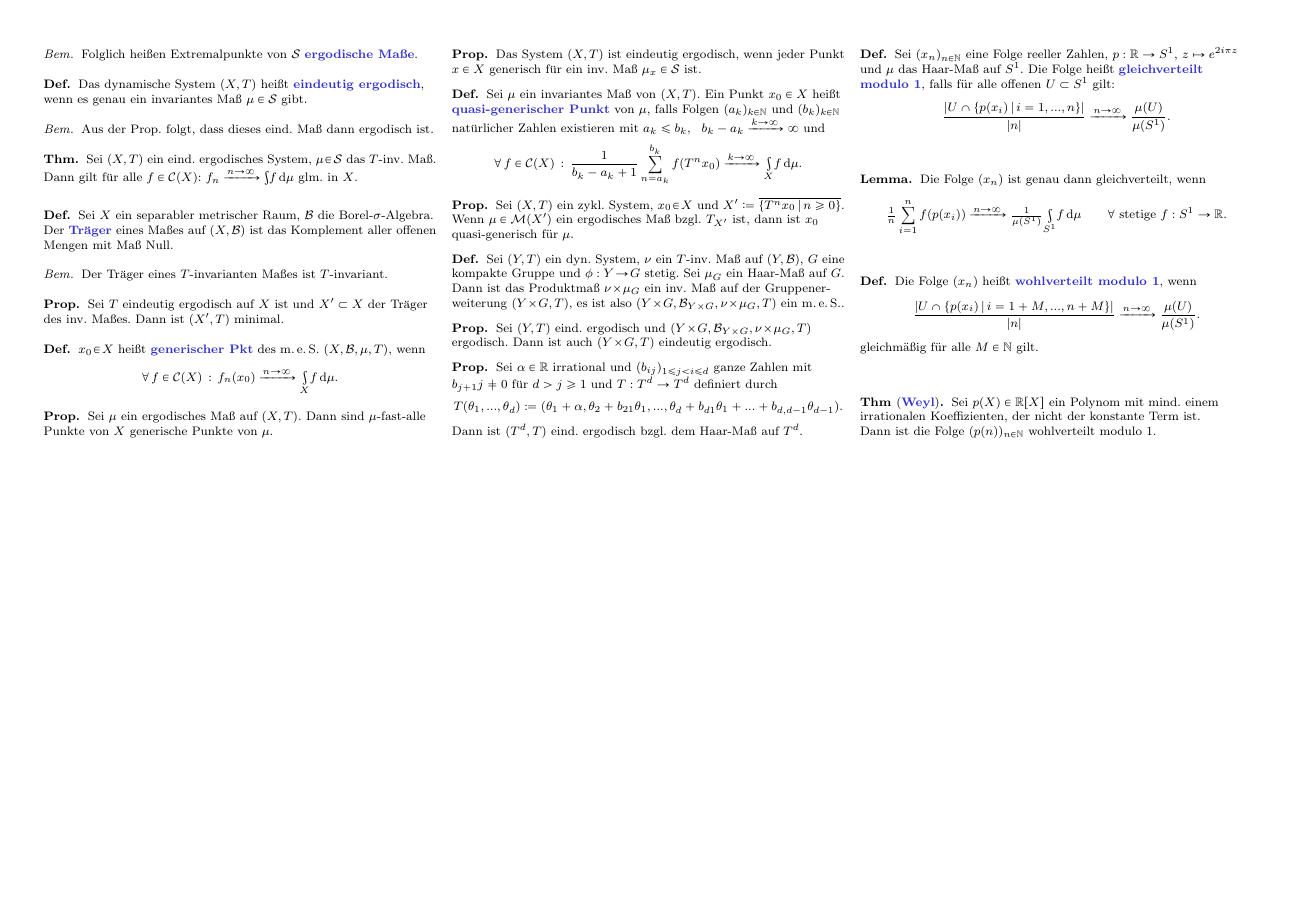
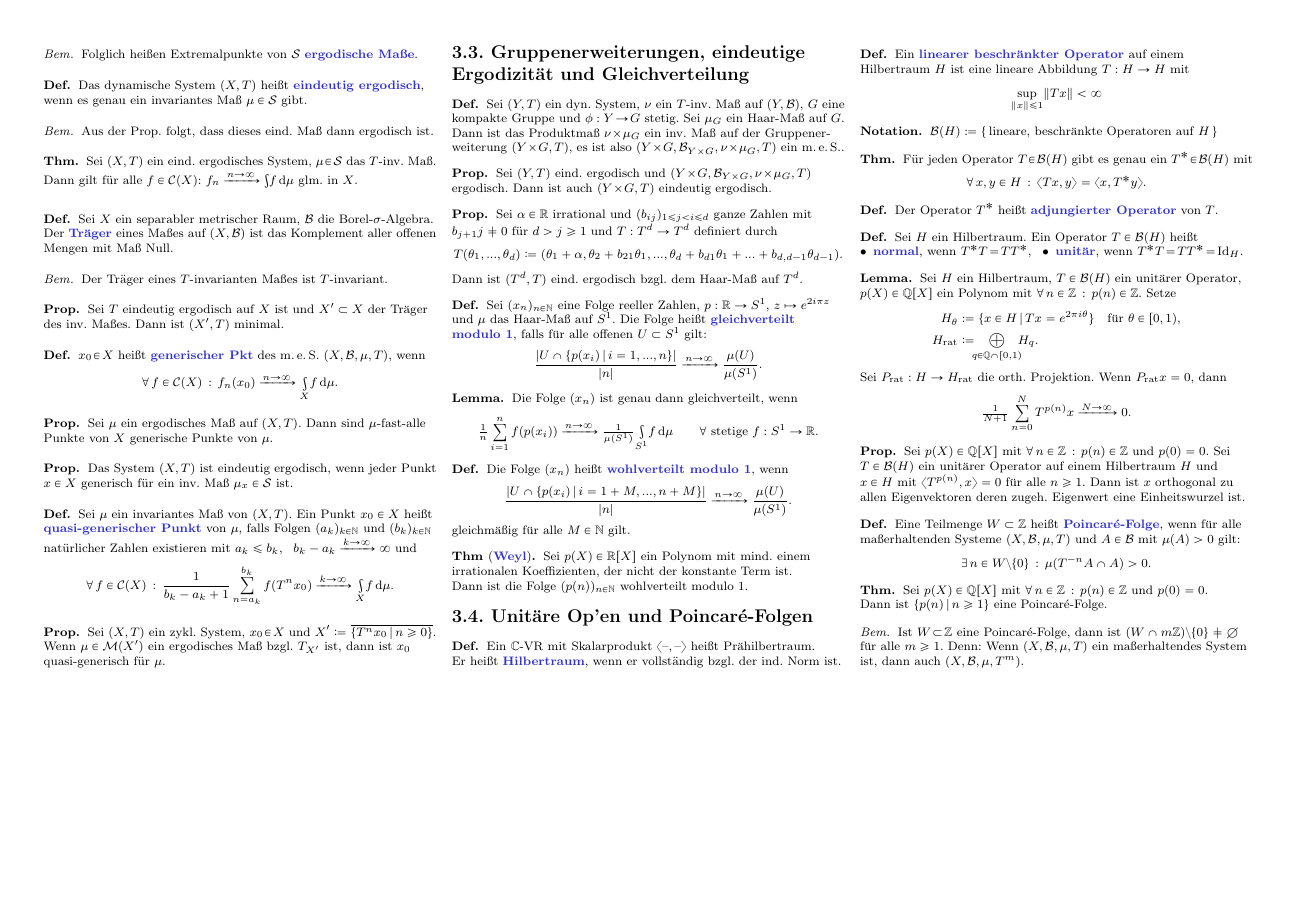
Before and after one commit to timjb/uni-spicker, a LaTeX document (dynsyszahltheo.tex): page 4 of 4. Compiled offline with pdfLaTeX.

Commit message:
DynSysZahlTheo: Unitäre Operatoren auf Hilberträumen, Kapitel 3.4

```diff
--- a/dynsyszahltheo.tex
+++ b/dynsyszahltheo.tex
@@ -8,7 +8,9 @@
 \usepackage{mathabx} % \divides
 \usepackage{bbm} % Für 1 mit Doppelstrich (Indikatorfunktion)
 \usepackage{stmaryrd} % \lightning
+\usepackage{pgffor} % \foreach-Schleifen
 
+\newcommand{\nspace}[1]{\foreach \i in {1,...,#1}{ \! }} % Negativer Abstand
 \DeclareMathOperator{\Aut}{Aut} % Automorphismengruppe
 \DeclareMathOperator{\End}{End} % Endomorphismenmonoid
 \newcommand{\AutEnd}{\Aut\!/\!\End} % Automorphismengruppe bzw. Endomorphismenmonoid
@@ -23,6 +25,8 @@
 \newcommand{\Cont}{\mathcal{C}} % Menge der stetigen/diff'baren Funktionen
 \newcommand{\Alg}{\mathfrak{A}} % (Mengen-)Algebra
 \newcommand{\Meas}{\mathcal{M}} % Menge der Maße
+\newcommand{\Boun}{\mathcal{B}} % Menge der beschränkten (bounded) Operatoren
+\newcommand{\scp}[2]{\langle #1 , #2 \rangle} % Skalarprodukt
 
 \begin{document}
 
@@ -923,6 +927,9 @@ Dies ist eine übersetzte Zusammenfassung der ersten Kapitel des Buches "`Recurr
 \end{prop}
 
 % 3.3. Gruppenerweiterungen, eindeutige Ergodizität und Gleichverteilung
+\begin{samepage}
+  \section{3.3. Gruppenerweiterungen, eindeutige Ergodizität und Gleichverteilung}
+\end{samepage}
 
 \begin{defn}
   Sei $(Y, T)$ ein dyn. System, $\nu$ ein $T$-inv. Maß auf $(Y, \Bor)$, $G$ eine kompakte Gruppe und $\phi : Y \!\to\! G$ stetig.
@@ -974,4 +981,77 @@ Dies ist eine übersetzte Zusammenfassung der ersten Kapitel des Buches "`Recurr
   Dann ist die Folge $(p(n))_{n \in \N}$ wohlverteilt modulo 1.
 \end{thm}
 
+\begin{samepage}
+  \section{3.4. Unitäre Op'en und Poincaré-Folgen}
+\end{samepage}
+
+\begin{defn}
+  Ein $\C$-VR mit Skalarprodukt $\scp{\blank}{\blank}$ heißt Prähilbertraum. \\
+  Er heißt \emph{Hilbertraum}, wenn er vollständig bzgl. der ind. Norm ist.
+\end{defn}
+
+\begin{defn}
+  Ein \emph{linearer beschränkter Operator} auf einem Hilbertraum $H$ ist eine lineare Abbildung $T : H \to H$ mit
+  \[ \sup_{\norm{x} \leq 1} \norm{Tx} < \infty \]
+\end{defn}
+
+\begin{nota}
+  $\Boun(H) \coloneqq \{ \, \text{lineare, beschränkte Operatoren auf $H$} \, \}$
+\end{nota}
+
+\begin{thm}
+  Für jeden Operator $T \!\in\! \Boun(H)$ gibt es genau ein $T^* \!\in\! \Boun(H)$ mit
+  \[ \fa{x, y \in H} \scp{Tx}{y} = \scp{x}{T^* y}. \]
+\end{thm}
+
+\begin{defn}
+  Der Operator $T^*$ heißt \emph{adjungierter Operator} von $T$.
+\end{defn}
+
+\begin{defn}
+  Sei $H$ ein Hilbertraum.
+  Ein Operator $T \in \Boun(H)$ heißt \\
+  \inlineitem{\emph{normal}, wenn $T^* T \!=\! T T^*$,} \enspace
+  \inlineitem{\emph{unitär}, wenn $T^* T \!=\! T T^* \!=\! \Id_H$.}
+\end{defn}
+
+% TODO: Spektrum, Maß auf Spektrum, Spektralsatz
+
+% Lem 3.14
+\begin{lem}
+  Sei $H$ ein Hilbertraum, $T \in \Boun(H)$ ein unitärer Operator, $p(X) \in \Q[X]$ ein Polynom mit $\fa{n \in \Z} p(n) \in \Z$. Setze
+  \begin{align*}
+    H_\theta & \coloneqq \Set{x \in H}{Tx = e^{2 \pi i \theta}} \quad
+    \text{für $\theta \in \cointerval{0}{1}$,} \\
+    H_{\text{rat}} & \coloneqq \nspace{3} \bigoplus_{q \in \Q \cap \cointerval{0}{1}} \nspace{3} H_q.
+  \end{align*}
+  Sei $P_{\text{rat}} : H \to H_{\text{rat}}$ die orth. Projektion. Wenn $P_{\text{rat}} x = 0$, dann
+  \[ \tfrac{1}{N + 1} \sum_{n=0}^N T^{p(n)} x \xrightarrow{N \to \infty} 0. \]
+\end{lem}
+
+% Prop 3.15
+\begin{prop}
+  Sei $p(X) \in \Q[X]$ mit $\fa{n \in \Z} p(n) \in \Z$ und $p(0) = 0$.
+  Sei $T \in \Boun(H)$ ein unitärer Operator auf einem Hilbertraum $H$ und $x \in H$ mit $\scp{T^{p(n)}}{x} = 0$ für alle $n \geq 1$. Dann ist $x$ orthogonal zu allen Eigenvektoren deren zugeh. Eigenwert eine Einheitswurzel ist.
+\end{prop}
+
+% XXX: "Poincaré sequence = Poincaré-Folge" ?
+% Defn 3.6
+\begin{defn}
+  Eine Teilmenge $W \subset \Z$ heißt \emph{Poincaré-Folge}, wenn für alle maßerhaltenden Systeme \meST{} und $A \in \Bor$ mit $\mu(A) > 0$ gilt:
+  \[ \ex{n \in W \setminus \{ 0 \}} \mu(T^{-n} A \cap A) > 0. \]
+\end{defn}
+
+% Thm 3.16
+\begin{thm}
+  Sei $p(X) \in \Q[X]$ mit $\fa{n \in \Z} p(n) \in \Z$ und $p(0) = 0$. \\
+  Dann ist $\Set{p(n)}{n \geq 1}$ eine Poincaré-Folge.
+\end{thm}
+
+\begin{bem}
+  Ist $W \!\subset\! \Z$ eine Poincaré-Folge, dann ist $(W \cap m \Z) \setminus \{ 0 \} \not= \emptyset$ für alle $m \geq 1$.
+  Denn: Wenn \meST{} ein maßerhaltendes System ist, dann auch $(X, \Bor, \mu, T^m)$.
+  % XXX: Wenn $p(X) \in \Q[X]$ mit $p(\Z) \subset \Z$, dann ist $p(\Z)$ nur dann eine Poincaré-Folge, wenn $0 \in p(\Z)$.
+\end{bem}
+
 \end{document}
```
Also changed, not shown: dynsyszahltheo.pdf.
